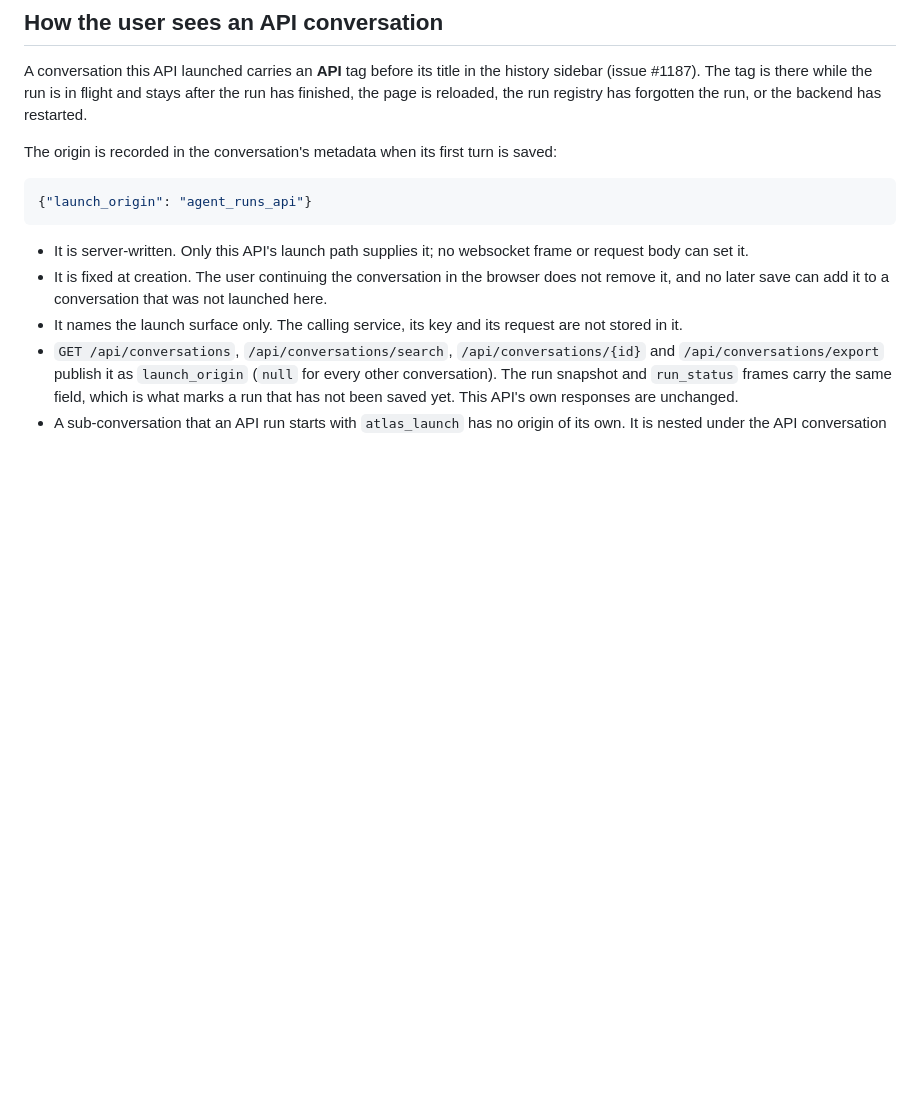
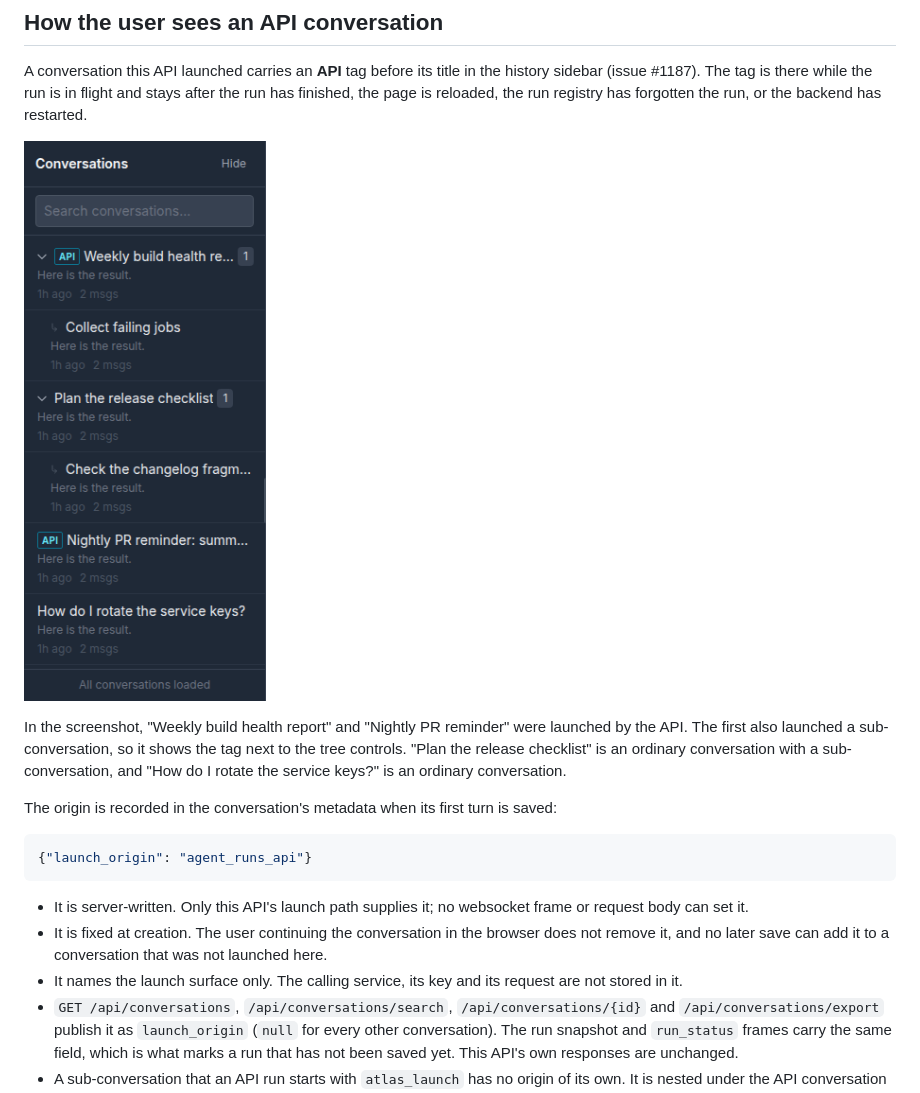
Before and after one commit to sandialabs/atlas-ui-3, a Markdown page: docs/admin/agent-runs-api.md, the part around the change. Rendered like a GitHub page; pictures changed too: docs/admin/agent-runs-api-history-tag.png (added); blank space fills up the shorter version.

Commit message:
docs(history): screenshot of the API tag in the history sidebar (#1187)

````diff
--- a/docs/admin/agent-runs-api.md
+++ b/docs/admin/agent-runs-api.md
@@ -147,6 +147,13 @@ A conversation this API launched carries an **API** tag before its title in the
 (issue #1187). The tag is there while the run is in flight and stays after the run has finished,
 the page is reloaded, the run registry has forgotten the run, or the backend has restarted.
 
+![History sidebar: two conversations launched by the API carry an API tag before the title; a sub-conversation tree and an ordinary conversation do not](agent-runs-api-history-tag.png)
+
+In the screenshot, "Weekly build health report" and "Nightly PR reminder" were launched by the
+API. The first also launched a sub-conversation, so it shows the tag next to the tree controls.
+"Plan the release checklist" is an ordinary conversation with a sub-conversation, and "How do I
+rotate the service keys?" is an ordinary conversation.
+
 The origin is recorded in the conversation's metadata when its first turn is saved:
 
 ```json
````
